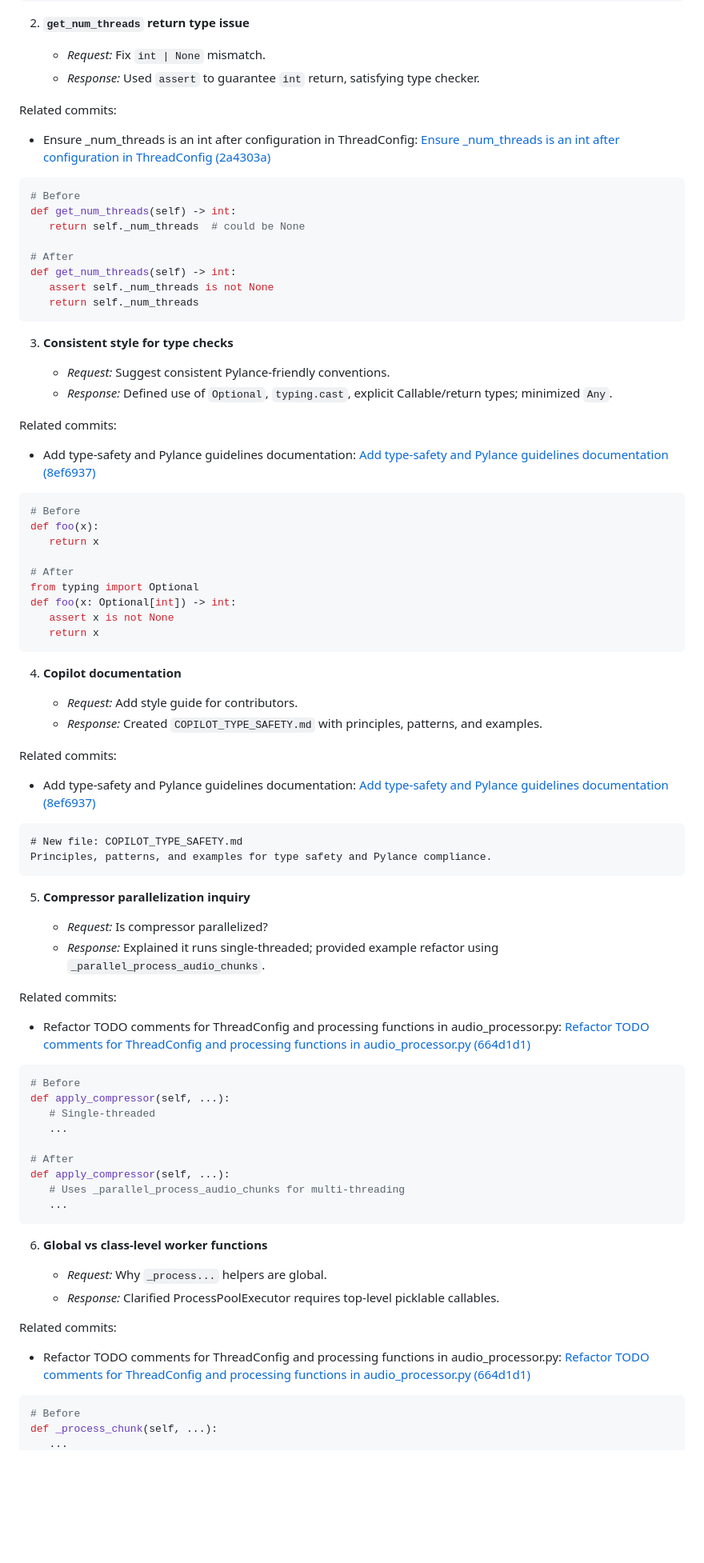
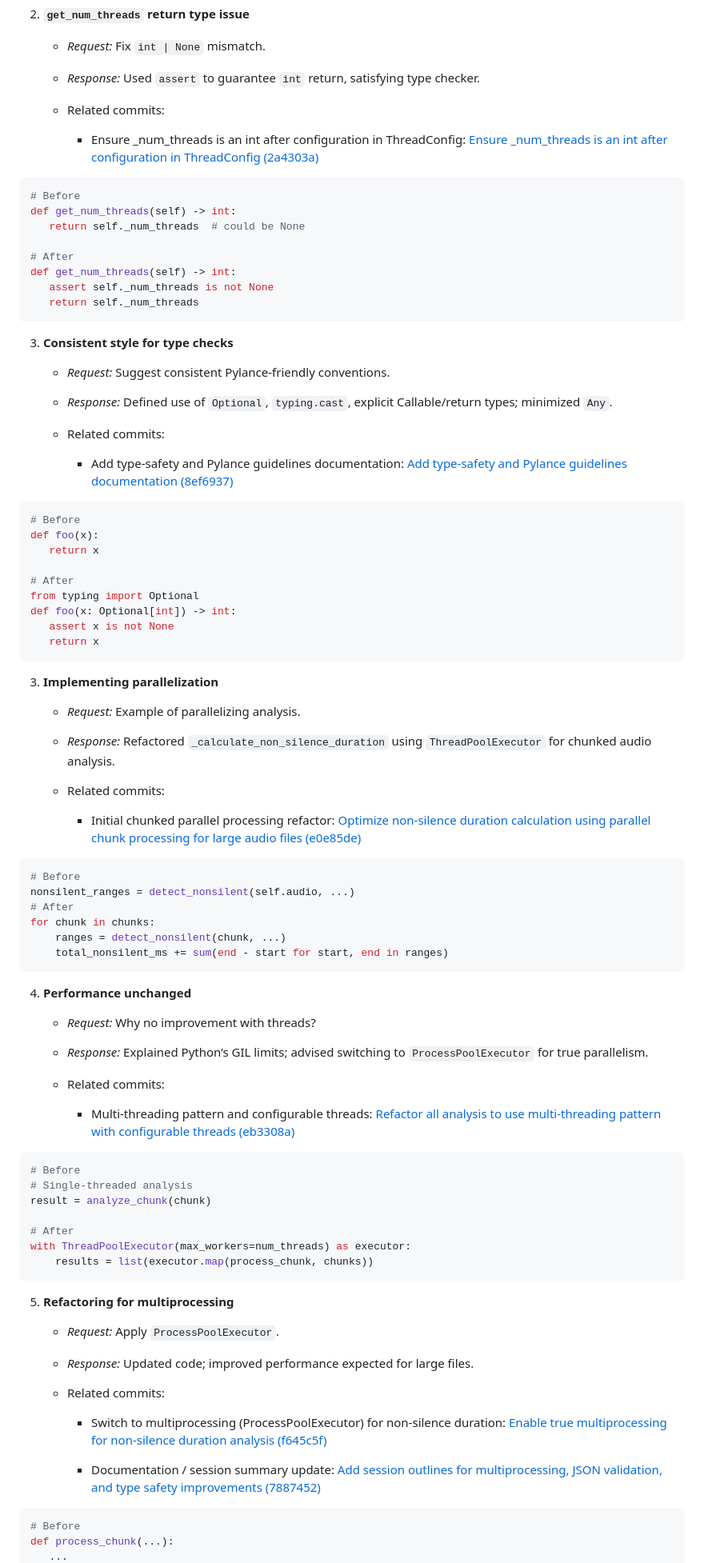
Before and after one commit to School-of-Computing-and-Informatics/cmps-357-audio-processing, a Markdown page: AGENT_TRANSCRIPT_SUMMARY_OUTLINE.md, the part around one of its changes. Shown at 80% size. Rendered like a GitHub page; blank space fills up the shorter version.

Commit message:
Update AGENT_TRANSCRIPT_SUMMARY_OUTLINE.md to enhance clarity and organization of performance-related discussions and related commits

````diff
--- a/AGENT_TRANSCRIPT_SUMMARY_OUTLINE.md
+++ b/AGENT_TRANSCRIPT_SUMMARY_OUTLINE.md
@@ -244,9 +229,9 @@ def upload_file() -> Optional[dict]:
    * *Request:* Fix `int | None` mismatch.
    * *Response:* Used `assert` to guarantee `int` return, satisfying type checker.
 
-Related commits:
+   * Related commits:
 
-- Ensure _num_threads is an int after configuration in ThreadConfig: [Ensure _num_threads is an int after configuration in ThreadConfig (2a4303a)](https://github.com/School-of-Computing-and-Informatics/cmps-357-audio-processing/commit/2a4303a)
+      - Ensure _num_threads is an int after configuration in ThreadConfig: [Ensure _num_threads is an int after configuration in ThreadConfig (2a4303a)](https://github.com/School-of-Computing-and-Informatics/cmps-357-audio-processing/commit/2a4303a)
 ```python
 # Before
 def get_num_threads(self) -> int:
@@ -264,9 +249,9 @@ def get_num_threads(self) -> int:
    * *Request:* Suggest consistent Pylance-friendly conventions.
    * *Response:* Defined use of `Optional`, `typing.cast`, explicit Callable/return types; minimized `Any`.
 
-Related commits:
+   * Related commits:
 
-- Add type-safety and Pylance guidelines documentation: [Add type-safety and Pylance guidelines documentation (8ef6937)](https://github.com/School-of-Computing-and-Informatics/cmps-357-audio-processing/commit/8ef6937)
+      - Add type-safety and Pylance guidelines documentation: [Add type-safety and Pylance guidelines documentation (8ef6937)](https://github.com/School-of-Computing-and-Informatics/cmps-357-audio-processing/commit/8ef6937)
 ```python
 # Before
 def foo(x):
@@ -280,50 +265,55 @@ def foo(x: Optional[int]) -> int:
 ```
 
 
-4. **Copilot documentation**
+3. **Implementing parallelization**
 
-   * *Request:* Add style guide for contributors.
-   * *Response:* Created `COPILOT_TYPE_SAFETY.md` with principles, patterns, and examples.
+   * *Request:* Example of parallelizing analysis.
+   * *Response:* Refactored `_calculate_non_silence_duration` using `ThreadPoolExecutor` for chunked audio analysis.
 
-Related commits:
+   * Related commits:
 
-- Add type-safety and Pylance guidelines documentation: [Add type-safety and Pylance guidelines documentation (8ef6937)](https://github.com/School-of-Computing-and-Informatics/cmps-357-audio-processing/commit/8ef6937)
-```
-# New file: COPILOT_TYPE_SAFETY.md
-Principles, patterns, and examples for type safety and Pylance compliance.
+      - Initial chunked parallel processing refactor: [Optimize non-silence duration calculation using parallel chunk processing for large audio files (e0e85de)](https://github.com/School-of-Computing-and-Informatics/cmps-357-audio-processing/commit/e0e85de)
+
+```python
+# Before
+nonsilent_ranges = detect_nonsilent(self.audio, ...)
+# After
+for chunk in chunks:
+    ranges = detect_nonsilent(chunk, ...)
+    total_nonsilent_ms += sum(end - start for start, end in ranges)
 ```
 
+4. **Performance unchanged**
 
-5. **Compressor parallelization inquiry**
+   * *Request:* Why no improvement with threads?
+   * *Response:* Explained Python’s GIL limits; advised switching to `ProcessPoolExecutor` for true parallelism.
 
-   * *Request:* Is compressor parallelized?
-   * *Response:* Explained it runs single-threaded; provided example refactor using `_parallel_process_audio_chunks`.
+   * Related commits:
 
-Related commits:
+      - Multi-threading pattern and configurable threads: [Refactor all analysis to use multi-threading pattern with configurable threads (eb3308a)](https://github.com/School-of-Computing-and-Informatics/cmps-357-audio-processing/commit/eb3308a)
 
-- Refactor TODO comments for ThreadConfig and processing functions in audio_processor.py: [Refactor TODO comments for ThreadConfig and processing functions in audio_processor.py (664d1d1)](https://github.com/School-of-Computing-and-Informatics/cmps-357-audio-processing/commit/664d1d1)
 ```python
 # Before
-def apply_compressor(self, ...):
-   # Single-threaded
-   ...
+# Single-threaded analysis
+result = analyze_chunk(chunk)
 
 # After
-def apply_compressor(self, ...):
-   # Uses _parallel_process_audio_chunks for multi-threading
-   ...
+with ThreadPoolExecutor(max_workers=num_threads) as executor:
+    results = list(executor.map(process_chunk, chunks))
 ```
 
+5. **Refactoring for multiprocessing**
 
-6. **Global vs class-level worker functions**
+   * *Request:* Apply `ProcessPoolExecutor`.
+   * *Response:* Updated code; improved performance expected for large files.
 
-   * *Request:* Why `_process...` helpers are global.
-   * *Response:* Clarified ProcessPoolExecutor requires top-level picklable callables.
+   * Related commits:
 
-Related commits:
+      - Switch to multiprocessing (ProcessPoolExecutor) for non-silence duration: [Enable true multiprocessing for non-silence duration analysis (f645c5f)](https://github.com/School-of-Computing-and-Informatics/cmps-357-audio-processing/commit/f645c5f)
 
-- Refactor TODO comments for ThreadConfig and processing functions in audio_processor.py: [Refactor TODO comments for ThreadConfig and processing functions in audio_processor.py (664d1d1)](https://github.com/School-of-Computing-and-Informatics/cmps-357-audio-processing/commit/664d1d1)
+      - Documentation / session summary update: [Add session outlines for multiprocessing, JSON validation, and type safety improvements (7887452)](https://github.com/School-of-Computing-and-Informatics/cmps-357-audio-processing/commit/7887452)
+
 ```python
 # Before
-def _process_chunk(self, ...):
+def process_chunk(...):
    ...
````
Also changed, not shown: other parts of AGENT_TRANSCRIPT_SUMMARY_OUTLINE.md (+27 -44 lines).
